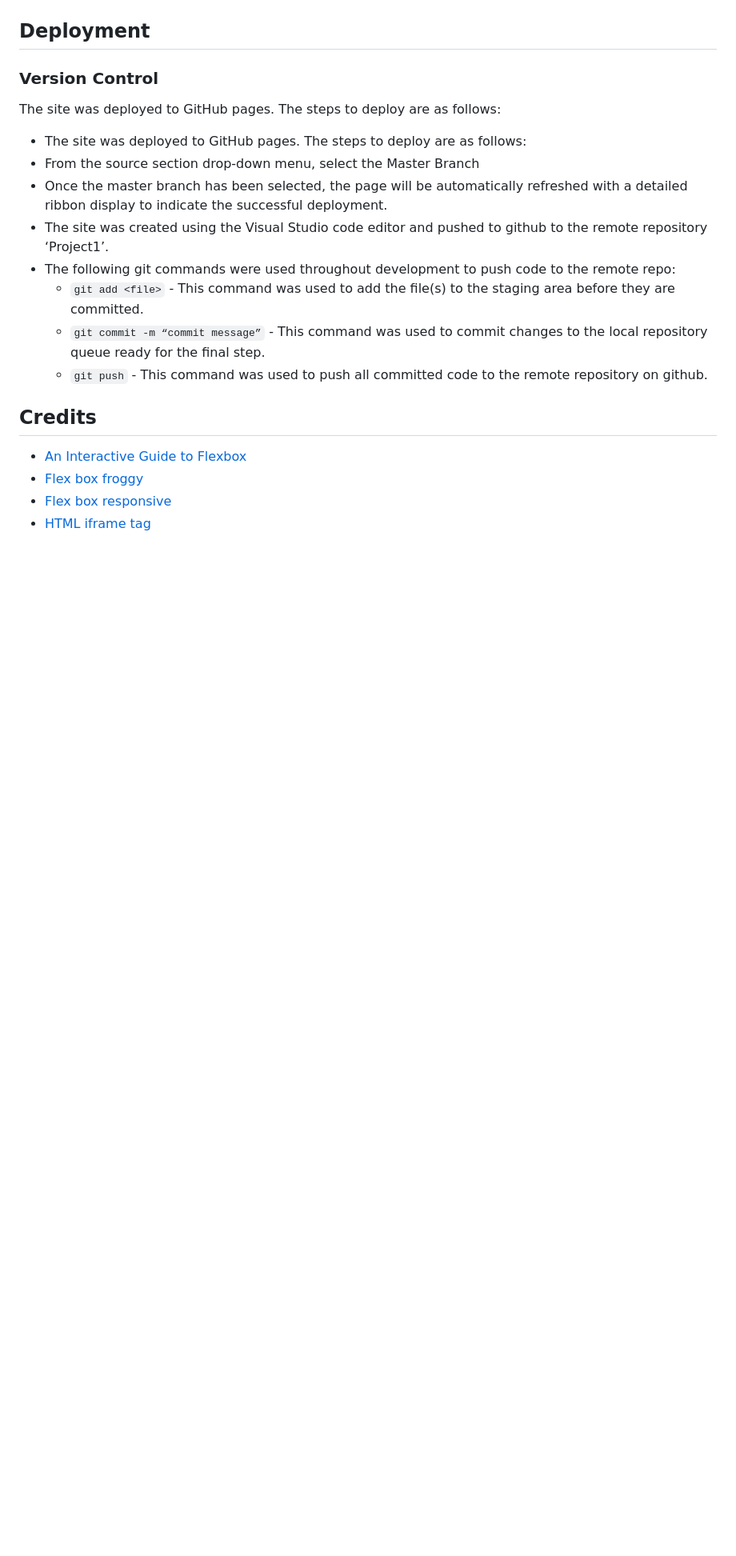
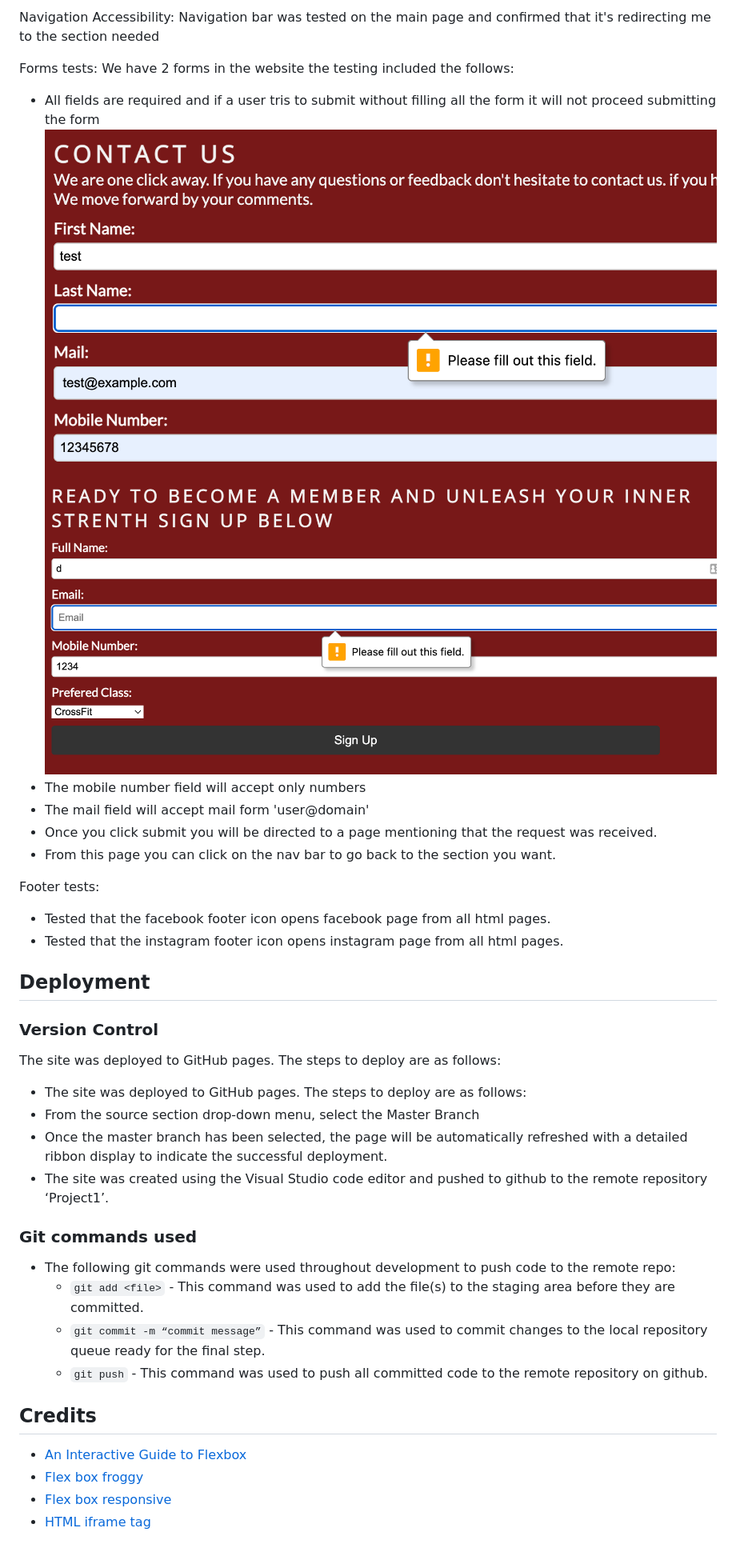
Before and after one commit to Code-Institute-Submissions/moabdelbasset-Project1, a Markdown page: README.md, the part around the change printed below. Shown: that part at 80% size. Rendered like a GitHub page; pictures changed too: docs/readme_imges/form1_test.JPG (added), docs/readme_imges/form2_test.JPG (added); blank space fills up the shorter version.

Commit message:
add tests scenarios in the README.md file

````diff
--- a/README.md
+++ b/README.md
@@ -111,4 +112,19 @@ Testing was focused to ensure the following criteria were met:
 
+
+Navigation Accessibility: Navigation bar was tested on the main page and confirmed that it's redirecting me to the section needed
+
+Forms tests: We have 2 forms in the website the testing included the follows:
+- All fields are required and if a user tris to submit without filling all the form it will not proceed submitting the form
+![Contact Us Form test](docs/readme_imges/form1_test.JPG)
+![Sign up Form test](docs/readme_imges/form2_test.JPG)
+- The mobile number field will accept only numbers
+- The mail field will accept mail form 'user@domain'
+- Once you click submit you will be directed to a page mentioning that the request was received.
+- From this page you can click on the nav bar to go back to the section you want.
+
+Footer tests:
+- Tested that the facebook footer icon opens facebook page from all html pages.
+- Tested that the instagram footer icon opens instagram page from all html pages.
 
 ## Deployment
 
@@ -118,6 +134,8 @@ The site was deployed to GitHub pages. The steps to deploy are as follows:
 * From the source section drop-down menu, select the Master Branch
 * Once the master branch has been selected, the page will be automatically refreshed with a detailed ribbon display to indicate the successful deployment.
 * The site was created using the Visual Studio code editor and pushed to github to the remote repository ‘Project1’.
+
+### Git commands used
 * The following git commands were used throughout development to push code to the remote repo:
     * ```git add <file>``` - This command was used to add the file(s) to the staging area before they are committed.
     * ```git commit -m “commit message”``` - This command was used to commit changes to the local repository queue ready for the final step.
````
Also changed, not shown: other parts of README.md (+2 -1 lines), 1 other file.
